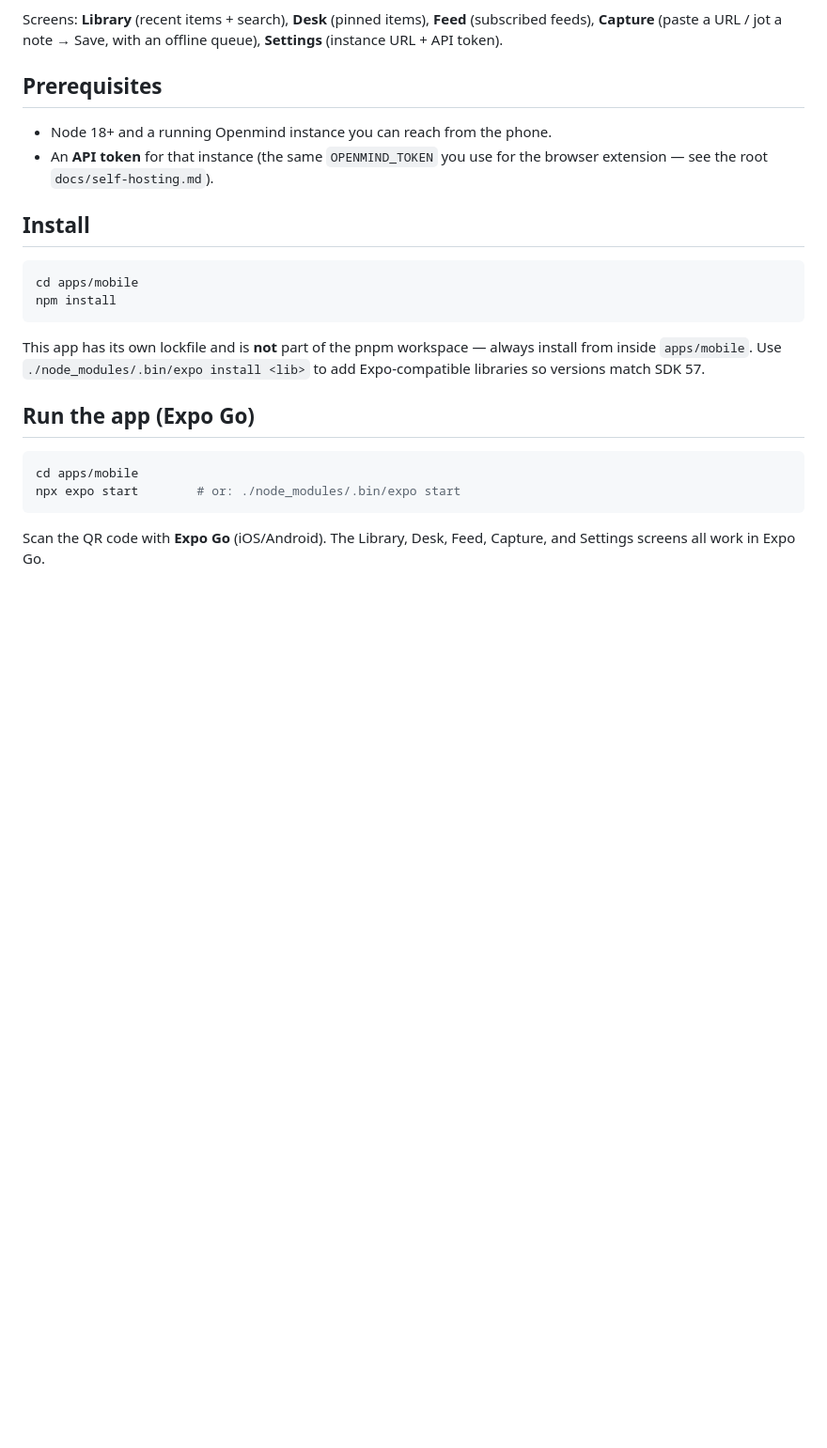
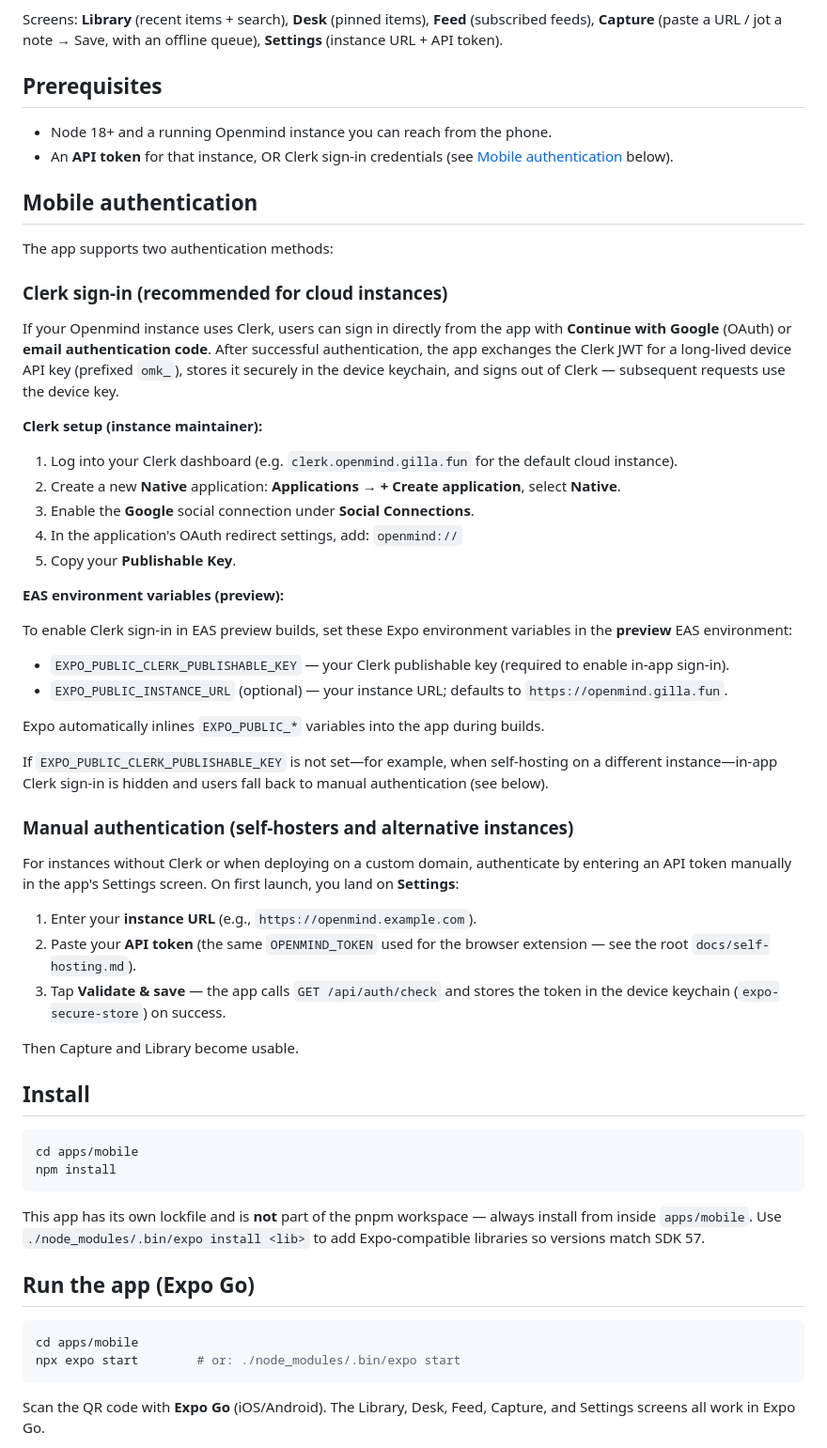
Before and after one commit to MichaelC001/open-mind, a Markdown page: apps/mobile/README.md, the part around the change. Shown at 94% size. Drawn GitHub-style; blank space fills up the shorter version.

Commit message:
docs(mobile): Clerk sign-in setup + EAS env

```diff
--- a/apps/mobile/README.md
+++ b/apps/mobile/README.md
@@ -13,8 +13,60 @@ queue), **Settings** (instance URL + API token).
 ## Prerequisites
 
 - Node 18+ and a running Openmind instance you can reach from the phone.
-- An **API token** for that instance (the same `OPENMIND_TOKEN` you use for the
-  browser extension — see the root `docs/self-hosting.md`).
+- An **API token** for that instance, OR Clerk sign-in credentials (see
+  [Mobile authentication](#mobile-authentication) below).
+
+## Mobile authentication
+
+The app supports two authentication methods:
+
+### Clerk sign-in (recommended for cloud instances)
+
+If your Openmind instance uses Clerk, users can sign in directly from the app with
+**Continue with Google** (OAuth) or **email authentication code**. After successful
+authentication, the app exchanges the Clerk JWT for a long-lived device API key
+(prefixed `omk_`), stores it securely in the device keychain, and signs out of Clerk
+— subsequent requests use the device key.
+
+**Clerk setup (instance maintainer):**
+
+1. Log into your Clerk dashboard (e.g. `clerk.openmind.gilla.fun` for the default
+   cloud instance).
+2. Create a new **Native** application: **Applications** → **+ Create application**,
+   select **Native**.
+3. Enable the **Google** social connection under **Social Connections**.
+4. In the application's OAuth redirect settings, add: `openmind://`
+5. Copy your **Publishable Key**.
+
+**EAS environment variables (preview):**
+
+To enable Clerk sign-in in EAS preview builds, set these Expo environment variables
+in the **preview** EAS environment:
+
+- `EXPO_PUBLIC_CLERK_PUBLISHABLE_KEY` — your Clerk publishable key (required to
+  enable in-app sign-in).
+- `EXPO_PUBLIC_INSTANCE_URL` (optional) — your instance URL; defaults to
+  `https://openmind.gilla.fun`.
+
+Expo automatically inlines `EXPO_PUBLIC_*` variables into the app during builds.
+
+If `EXPO_PUBLIC_CLERK_PUBLISHABLE_KEY` is not set—for example, when self-hosting on a
+different instance—in-app Clerk sign-in is hidden and users fall back to manual
+authentication (see below).
+
+### Manual authentication (self-hosters and alternative instances)
+
+For instances without Clerk or when deploying on a custom domain, authenticate by
+entering an API token manually in the app's Settings screen. On first launch, you
+land on **Settings**:
+
+1. Enter your **instance URL** (e.g., `https://openmind.example.com`).
+2. Paste your **API token** (the same `OPENMIND_TOKEN` used for the browser
+   extension — see the root `docs/self-hosting.md`).
+3. Tap **Validate & save** — the app calls `GET /api/auth/check` and stores the
+   token in the device keychain (`expo-secure-store`) on success.
+
+Then Capture and Library become usable.
 
 ## Install
 
```
